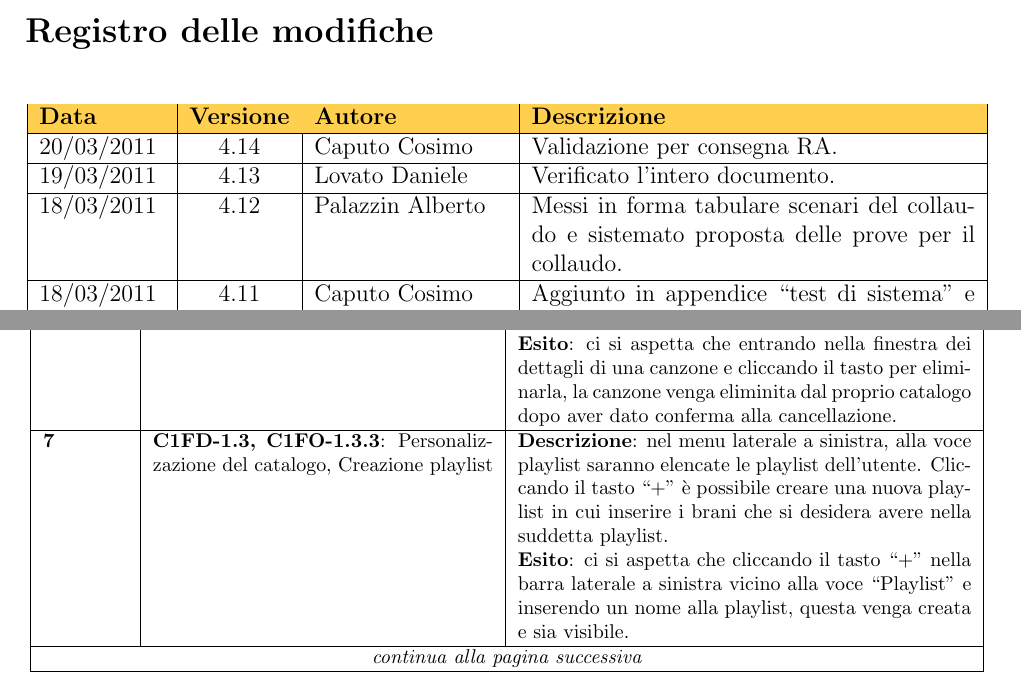
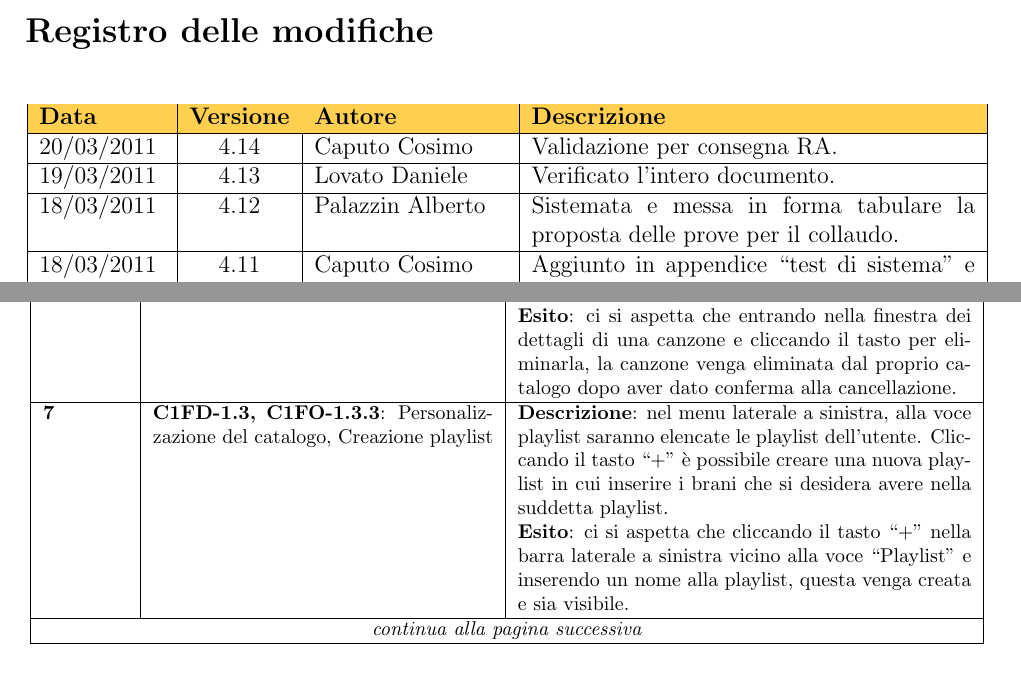
Before and after one commit to apalazzin/netmus.documents, a LaTeX document (PianoDiQualifica.tex): two parts of pages 3 and 30 of 76, joined at a grey line, cut so that both start at the same text. Compiled offline with pdfLaTeX.

Commit message:
FIX PianoDiQualifica.tex Corretto errorino grammaticale

```diff
--- a/PianoDiQualifica.tex
+++ b/PianoDiQualifica.tex
@@ -52,8 +52,8 @@ le attivit\`a di verifica e validazione.
 \hline
 19/03/2011 & 4.13 & Lovato Daniele & Verificato l'intero documento.\\
 \hline
-18/03/2011 & 4.12 & Palazzin Alberto & Messi in forma tabulare scenari del
-collaudo e sistemato proposta delle prove per il collaudo.\\
+18/03/2011 & 4.12 & Palazzin Alberto & Sistemata e messa in forma tabulare la
+proposta delle prove per il collaudo.\\
 \hline
 18/03/2011 & 4.11 & Caputo Cosimo & Aggiunto in appendice ``test di sistema'' e
 tutta la sezione ``esiti validazione collaudo''.\\
@@ -1217,7 +1217,7 @@ prodotto.
   finestra con i dettagli sulla canzone. Qui \`e presente un tasto per
   cancellare il brano dal proprio catalogo. \\&& \bo{Esito}: ci si aspetta che
   entrando nella finestra dei dettagli di una canzone e cliccando il tasto per
-  eliminarla, la canzone venga eliminita dal proprio catalogo dopo aver dato
+  eliminarla, la canzone venga eliminata dal proprio catalogo dopo aver dato
   conferma alla cancellazione.
   \\
 
```
